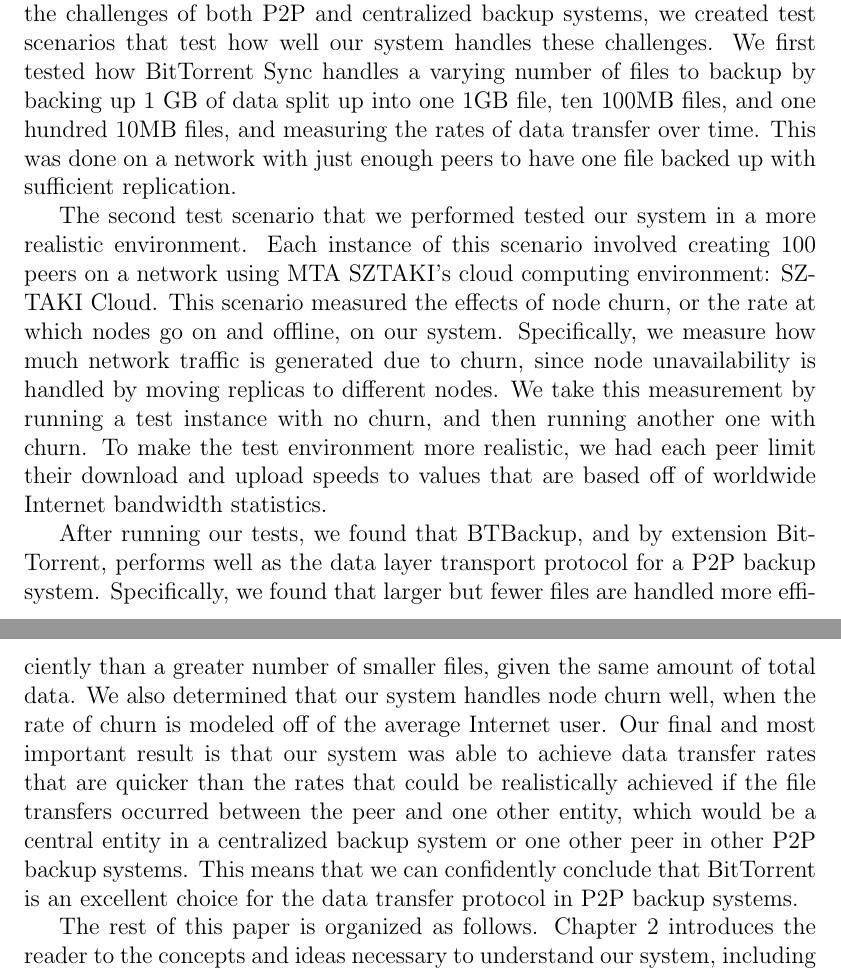
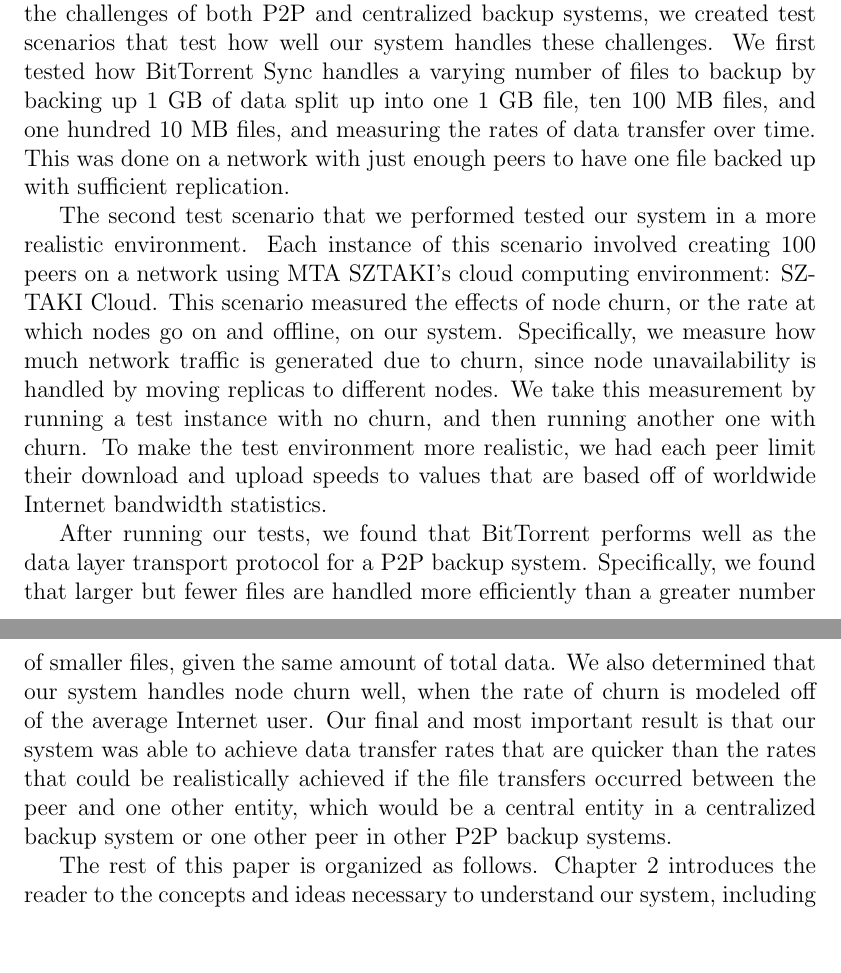
Before and after one commit to marcgreen/p2pbackup, a LaTeX thesis (paper/paper.tex): two parts of pages 8 and 9 of 52, joined at a grey line, cut so that both start at the same text, the shorter picture padded with empty space. Compiled offline with pdfLaTeX.

Commit message:
Paper: Minor modifications to the paper

```diff
--- a/paper/paper.tex
+++ b/paper/paper.tex
@@ -100,12 +100,12 @@ Although they have not gained much popularity, peer to peer (P2P) file backup sy
 We have designed and implemented a new P2P backup system, called \mbox{BTBackup}, that improves the speed of backing up and recovering data. Our main contribution, and the technology responsible for faster file backup and recovery, is the way in which we handle data transfer: BitTorrent Sync, a new synchronization application created by BitTorrent, Inc. BitTorrent Sync uses a modified version of the BitTorrent protocol in order to quickly synchronize files between groups of peers. This protocol is especially effective at transferring large files, which makes its use perfect for the domain of P2P file backup. By leveraging BitTorrent Sync, we take advantage of BitTorrent's ability to better utilize a peer's bandwidth by downloading from multiple sources at once. This is in contrast to other P2P backup systems, which directly download from one source at a time. Our approach takes advantage of the fact that P2P backup systems require data replication, the act of inserting several redundant copies of data into the network, to combat node churn. We view the set of nodes storing replications for a given file as a BitTorrent swarm, allowing us to apply the BitTorrent protocol without additional overhead.
 
 % highlights of methodology
-In order to determine whether or not our system provides solutions for the challenges of both P2P and centralized backup systems, we created test scenarios that test how well our system handles these challenges. We first tested how BitTorrent Sync handles a varying number of files to backup by backing up 1 GB of data split up into one 1GB file, ten 100MB files, and one hundred 10MB files, and measuring the rates of data transfer over time. This was done on a network with just enough peers to have one file backed up with sufficient replication.
+In order to determine whether or not our system provides solutions for the challenges of both P2P and centralized backup systems, we created test scenarios that test how well our system handles these challenges. We first tested how BitTorrent Sync handles a varying number of files to backup by backing up 1 GB of data split up into one 1 GB file, ten 100 MB files, and one hundred 10 MB files, and measuring the rates of data transfer over time. This was done on a network with just enough peers to have one file backed up with sufficient replication.
 
 The second test scenario that we performed tested our system in a more realistic environment. Each instance of this scenario involved creating 100 peers on a network using MTA SZTAKI's cloud computing environment: SZTAKI Cloud. This scenario measured the effects of node churn, or the rate at which nodes go on and offline, on our system. Specifically, we measure how much network traffic is generated due to churn, since node unavailability is handled by moving replicas to different nodes. We take this measurement by running a test instance with no churn, and then running another one with churn. To make the test environment more realistic, we had each peer limit their download and upload speeds to values that are based off of worldwide Internet bandwidth statistics.
 
 % key results and conclusions
-After running our tests, we found that BTBackup, and by extension BitTorrent, performs well as the data layer transport protocol for a P2P backup system. Specifically, we found that larger but fewer files are handled more efficiently than a greater number of smaller files, given the same amount of total data. We also determined that our system handles node churn well, when the rate of churn is modeled off of the average Internet user. Our final and most important result is that our system was able to achieve data transfer rates that are quicker than the rates that could be realistically achieved if the file transfers occurred between the peer and one other entity, which would be a central entity in a centralized backup system or one other peer in other P2P backup systems. This means that we can confidently conclude that BitTorrent is an excellent choice for the data transfer protocol in P2P backup systems.
+After running our tests, we found that BitTorrent performs well as the data layer transport protocol for a P2P backup system. Specifically, we found that larger but fewer files are handled more efficiently than a greater number of smaller files, given the same amount of total data. We also determined that our system handles node churn well, when the rate of churn is modeled off of the average Internet user. Our final and most important result is that our system was able to achieve data transfer rates that are quicker than the rates that could be realistically achieved if the file transfers occurred between the peer and one other entity, which would be a central entity in a centralized backup system or one other peer in other P2P backup systems.
 
 The rest of this paper is organized as follows. Chapter \ref{chap:Background} introduces the reader to the concepts and ideas necessary to understand our system, including glimpses into other peer to peer systems. Chapter \ref{chap:BTBackup} describes the design of our system; Chapter \ref{chap:impl} describes our implementation of it. In Chapter \ref{chap:Methodology}, we discuss how we tested our system, and Chapter \ref{chap:Results} analyzes the results. Finally, Chapter \ref{chap:Conclusion} concludes our paper and outlines future work to be done.
 
```
